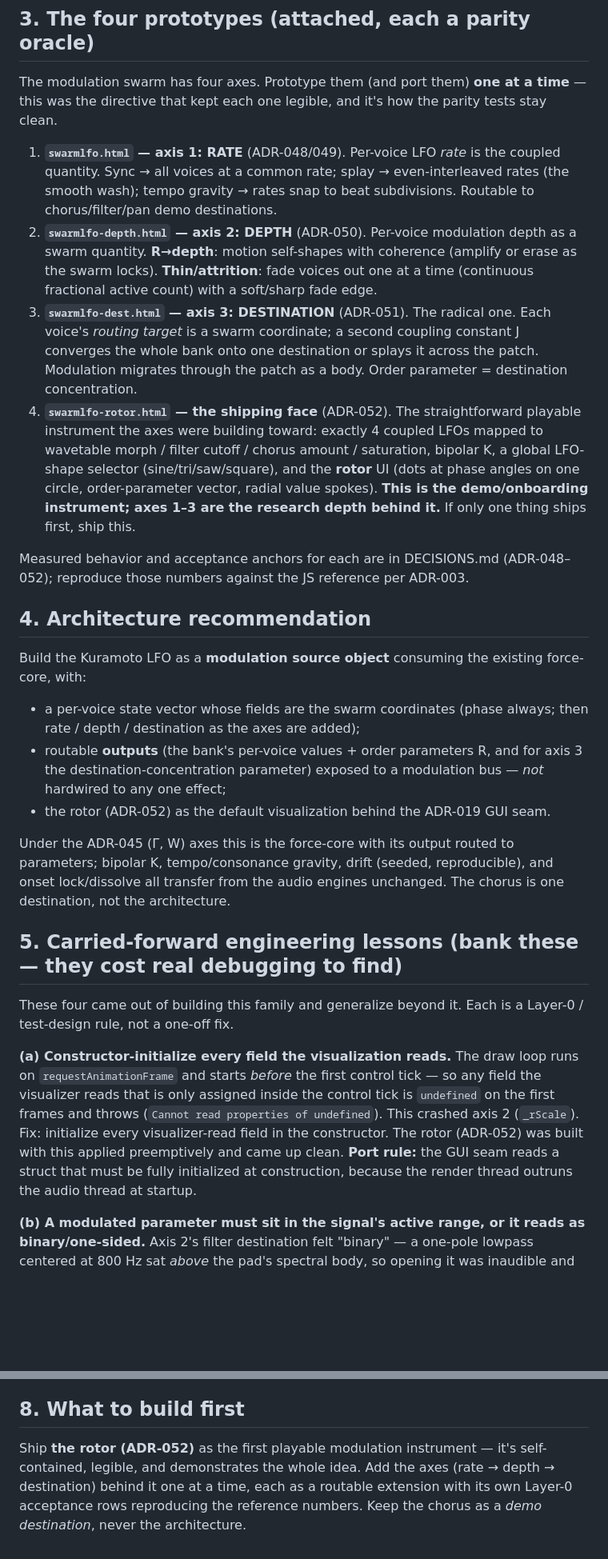
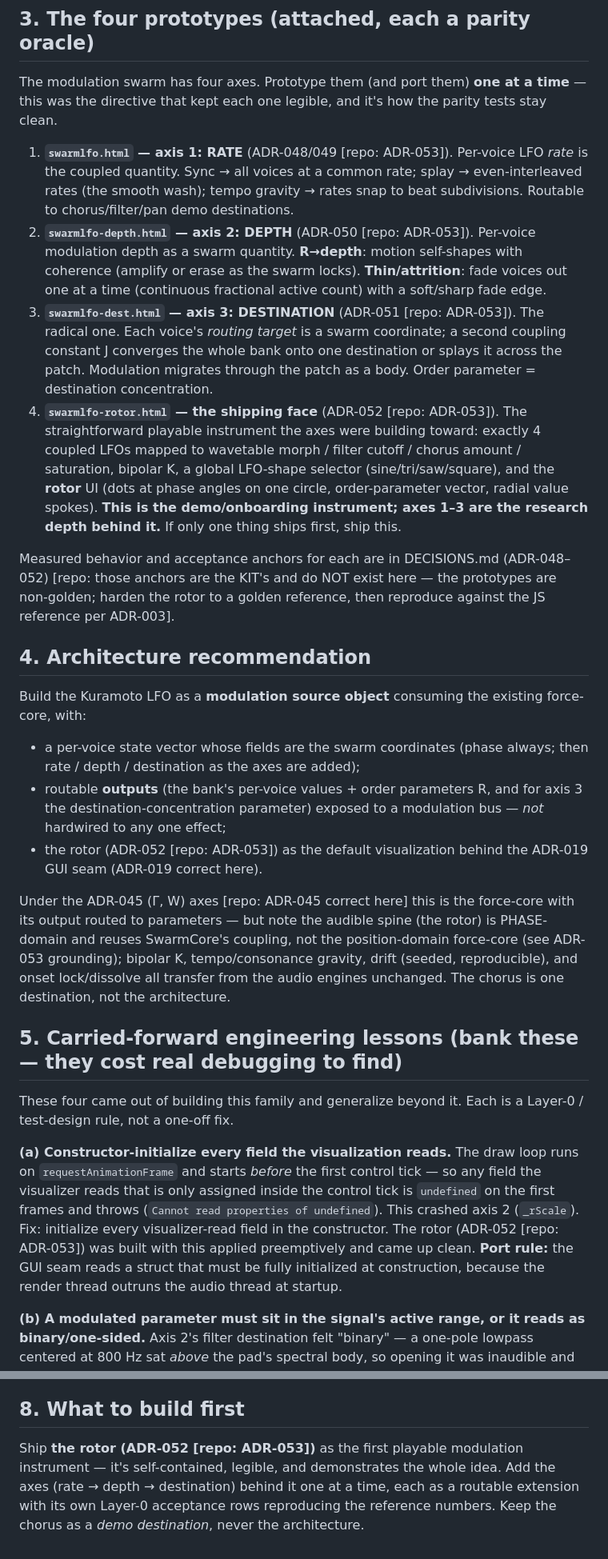
Before and after one commit to Lifted-Truck/HYPERSAW, a Markdown page: docs/proposals/2026-07-20-kuramoto-lfo.md, 2 parts joined by grey strips. Shown at 80% size. Drawn GitHub-style; blank space fills up the shorter version.

```diff
--- a/docs/proposals/2026-07-20-kuramoto-lfo.md
+++ b/docs/proposals/2026-07-20-kuramoto-lfo.md
@@ -24,27 +38,27 @@ This design was **conceived independently before Foxfire was found** and diverge
 
 The modulation swarm has four axes. Prototype them (and port them) **one at a time** — this was the directive that kept each one legible, and it's how the parity tests stay clean.
 
-1. **`swarmlfo.html` — axis 1: RATE** (ADR-048/049). Per-voice LFO *rate* is the coupled quantity. Sync → all voices at a common rate; splay → even-interleaved rates (the smooth wash); tempo gravity → rates snap to beat subdivisions. Routable to chorus/filter/pan demo destinations.
-2. **`swarmlfo-depth.html` — axis 2: DEPTH** (ADR-050). Per-voice modulation depth as a swarm quantity. **R→depth**: motion self-shapes with coherence (amplify or erase as the swarm locks). **Thin/attrition**: fade voices out one at a time (continuous fractional active count) with a soft/sharp fade edge.
-3. **`swarmlfo-dest.html` — axis 3: DESTINATION** (ADR-051). The radical one. Each voice's *routing target* is a swarm coordinate; a second coupling constant J converges the whole bank onto one destination or splays it across the patch. Modulation migrates through the patch as a body. Order parameter = destination concentration.
-4. **`swarmlfo-rotor.html` — the shipping face** (ADR-052). The straightforward playable instrument the axes were building toward: exactly 4 coupled LFOs mapped to wavetable morph / filter cutoff / chorus amount / saturation, bipolar K, a global LFO-shape selector (sine/tri/saw/square), and the **rotor** UI (dots at phase angles on one circle, order-parameter vector, radial value spokes). **This is the demo/onboarding instrument; axes 1–3 are the research depth behind it.** If only one thing ships first, ship this.
+1. **`swarmlfo.html` — axis 1: RATE** (ADR-048/049 [repo: ADR-053]). Per-voice LFO *rate* is the coupled quantity. Sync → all voices at a common rate; splay → even-interleaved rates (the smooth wash); tempo gravity → rates snap to beat subdivisions. Routable to chorus/filter/pan demo destinations.
+2. **`swarmlfo-depth.html` — axis 2: DEPTH** (ADR-050 [repo: ADR-053]). Per-voice modulation depth as a swarm quantity. **R→depth**: motion self-shapes with coherence (amplify or erase as the swarm locks). **Thin/attrition**: fade voices out one at a time (continuous fractional active count) with a soft/sharp fade edge.
+3. **`swarmlfo-dest.html` — axis 3: DESTINATION** (ADR-051 [repo: ADR-053]). The radical one. Each voice's *routing target* is a swarm coordinate; a second coupling constant J converges the whole bank onto one destination or splays it across the patch. Modulation migrates through the patch as a body. Order parameter = destination concentration.
+4. **`swarmlfo-rotor.html` — the shipping face** (ADR-052 [repo: ADR-053]). The straightforward playable instrument the axes were building toward: exactly 4 coupled LFOs mapped to wavetable morph / filter cutoff / chorus amount / saturation, bipolar K, a global LFO-shape selector (sine/tri/saw/square), and the **rotor** UI (dots at phase angles on one circle, order-parameter vector, radial value spokes). **This is the demo/onboarding instrument; axes 1–3 are the research depth behind it.** If only one thing ships first, ship this.
 
-Measured behavior and acceptance anchors for each are in DECISIONS.md (ADR-048–052); reproduce those numbers against the JS reference per ADR-003.
+Measured behavior and acceptance anchors for each are in DECISIONS.md (ADR-048–052) [repo: those anchors are the KIT's and do NOT exist here — the prototypes are non-golden; harden the rotor to a golden reference, then reproduce against the JS reference per ADR-003].
 
 ## 4. Architecture recommendation
 
 Build the Kuramoto LFO as a **modulation source object** consuming the existing force-core, with:
 - a per-voice state vector whose fields are the swarm coordinates (phase always; then rate / depth / destination as the axes are added);
 - routable **outputs** (the bank's per-voice values + order parameters R, and for axis 3 the destination-concentration parameter) exposed to a modulation bus — *not* hardwired to any one effect;
-- the rotor (ADR-052) as the default visualization behind the ADR-019 GUI seam.
+- the rotor (ADR-052 [repo: ADR-053]) as the default visualization behind the ADR-019 GUI seam (ADR-019 correct here).
 
-Under the ADR-045 (Γ, W) axes this is the force-core with its output routed to parameters; bipolar K, tempo/consonance gravity, drift (seeded, reproducible), and onset lock/dissolve all transfer from the audio engines unchanged. The chorus is one destination, not the architecture.
+Under the ADR-045 (Γ, W) axes [repo: ADR-045 correct here] this is the force-core with its output routed to parameters — but note the audible spine (the rotor) is PHASE-domain and reuses SwarmCore's coupling, not the position-domain force-core (see ADR-053 grounding); bipolar K, tempo/consonance gravity, drift (seeded, reproducible), and onset lock/dissolve all transfer from the audio engines unchanged. The chorus is one destination, not the architecture.
 
 ## 5. Carried-forward engineering lessons (bank these — they cost real debugging to find)
 
 These four came out of building this family and generalize beyond it. Each is a Layer-0 / test-design rule, not a one-off fix.
 
-**(a) Constructor-initialize every field the visualization reads.** The draw loop runs on `requestAnimationFrame` and starts *before* the first control tick — so any field the visualizer reads that is only assigned inside the control tick is `undefined` on the first frames and throws (`Cannot read properties of undefined`). This crashed axis 2 (`_rScale`). Fix: initialize every visualizer-read field in the constructor. The rotor (ADR-052) was built with this applied preemptively and came up clean. **Port rule:** the GUI seam reads a struct that must be fully initialized at construction, because the render thread outruns the audio thread at startup.
+**(a) Constructor-initialize every field the visualization reads.** The draw loop runs on `requestAnimationFrame` and starts *before* the first control tick — so any field the visualizer reads that is only assigned inside the control tick is `undefined` on the first frames and throws (`Cannot read properties of undefined`). This crashed axis 2 (`_rScale`). Fix: initialize every visualizer-read field in the constructor. The rotor (ADR-052 [repo: ADR-053]) was built with this applied preemptively and came up clean. **Port rule:** the GUI seam reads a struct that must be fully initialized at construction, because the render thread outruns the audio thread at startup.
 
 **(b) A modulated parameter must sit in the signal's active range, or it reads as binary/one-sided.** Axis 2's filter destination felt "binary" — a one-pole lowpass centered at 800 Hz sat *above* the pad's spectral body, so opening it was inaudible and only closing it did anything: the control appeared dead across half its throw. Fix: center the modulated cutoff *inside* the signal's body (dropped to 500 Hz, symmetric ±2 octaves in log space). **Port rule:** when a modulation target has a "resting point" (filter cutoff, a crossfade midpoint), place that point where the signal actually has energy, and sweep symmetrically in the perceptual domain (log for frequency).
 
@@ -68,4 +82,4 @@ The user's phase-compression intuition is the right refinement: at high K, more
 
 ## 8. What to build first
 
-Ship **the rotor (ADR-052)** as the first playable modulation instrument — it's self-contained, legible, and demonstrates the whole idea. Add the axes (rate → depth → destination) behind it one at a time, each as a routable extension with its own Layer-0 acceptance rows reproducing the reference numbers. Keep the chorus as a *demo destination*, never the architecture.
+Ship **the rotor (ADR-052 [repo: ADR-053])** as the first playable modulation instrument — it's self-contained, legible, and demonstrates the whole idea. Add the axes (rate → depth → destination) behind it one at a time, each as a routable extension with its own Layer-0 acceptance rows reproducing the reference numbers. Keep the chorus as a *demo destination*, never the architecture.
```
Also changed, not shown: other parts of docs/proposals/2026-07-20-kuramoto-lfo.md (+16 -2 lines).
